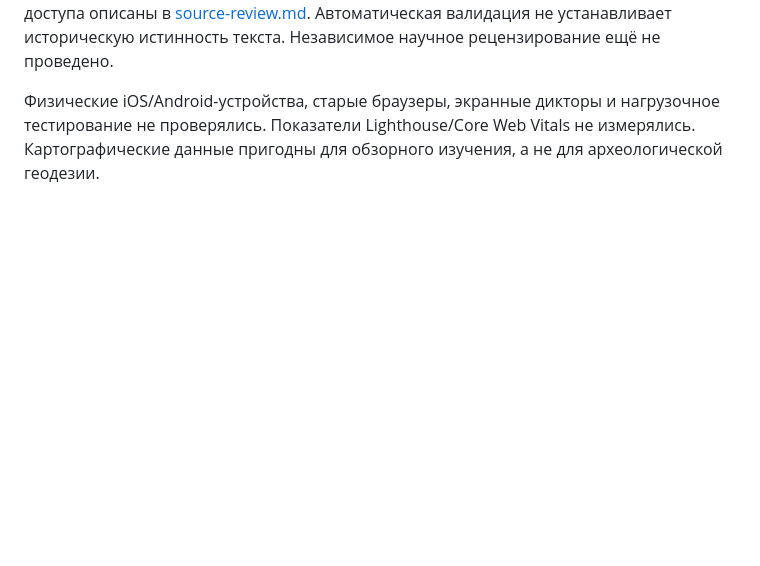
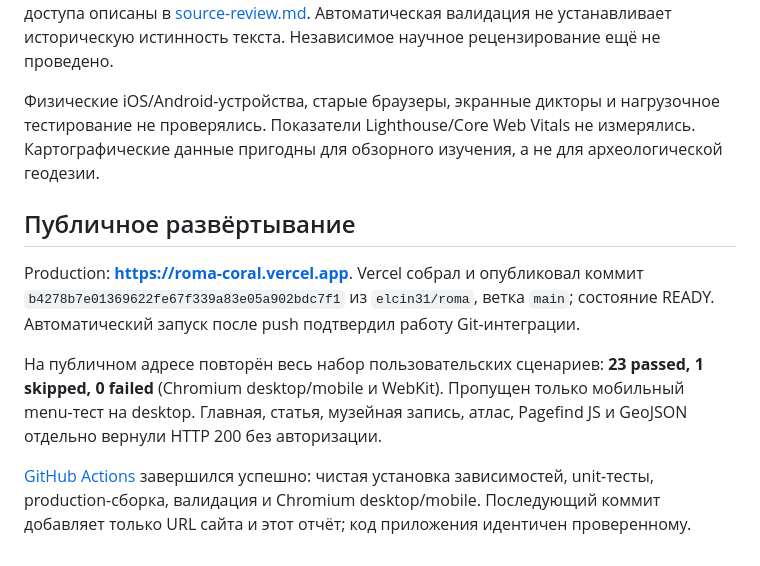
Before and after one commit to elcin31/roma, a Markdown page: docs/verification.md, the part around the change. Rendered like a GitHub page; blank space fills up the shorter version.

Commit message:
docs: record live deployment and successful production verification

```diff
--- a/docs/verification.md
+++ b/docs/verification.md
@@ -23,3 +23,11 @@ Chromium desktop, Chromium с мобильным viewport и WebKit с эмул
 Проверка ссылок относится к внутренним маршрутам и ресурсам. Доступность всех внешних архивов не гарантируется; фактически прочитанные источники и отказы доступа описаны в [source-review.md](source-review.md). Автоматическая валидация не устанавливает историческую истинность текста. Независимое научное рецензирование ещё не проведено.
 
 Физические iOS/Android-устройства, старые браузеры, экранные дикторы и нагрузочное тестирование не проверялись. Показатели Lighthouse/Core Web Vitals не измерялись. Картографические данные пригодны для обзорного изучения, а не для археологической геодезии.
+
+## Публичное развёртывание
+
+Production: **https://roma-coral.vercel.app**. Vercel собрал и опубликовал коммит `b4278b7e01369622fe67f339a83e05a902bdc7f1` из `elcin31/roma`, ветка `main`; состояние READY. Автоматический запуск после push подтвердил работу Git-интеграции.
+
+На публичном адресе повторён весь набор пользовательских сценариев: **23 passed, 1 skipped, 0 failed** (Chromium desktop/mobile и WebKit). Пропущен только мобильный menu-тест на desktop. Главная, статья, музейная запись, атлас, Pagefind JS и GeoJSON отдельно вернули HTTP 200 без авторизации.
+
+[GitHub Actions](https://github.com/elcin31/roma/actions/runs/39805802529) завершился успешно: чистая установка зависимостей, unit-тесты, production-сборка, валидация и Chromium desktop/mobile. Последующий коммит добавляет только URL сайта и этот отчёт; код приложения идентичен проверенному.
```
Also changed, not shown: README.md (+2 -0 lines).
